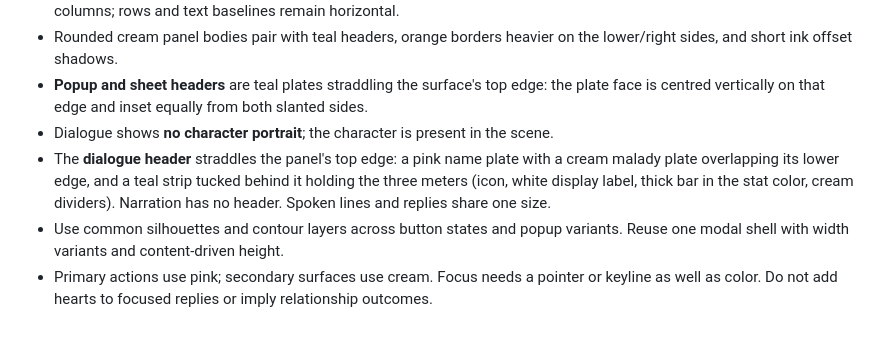
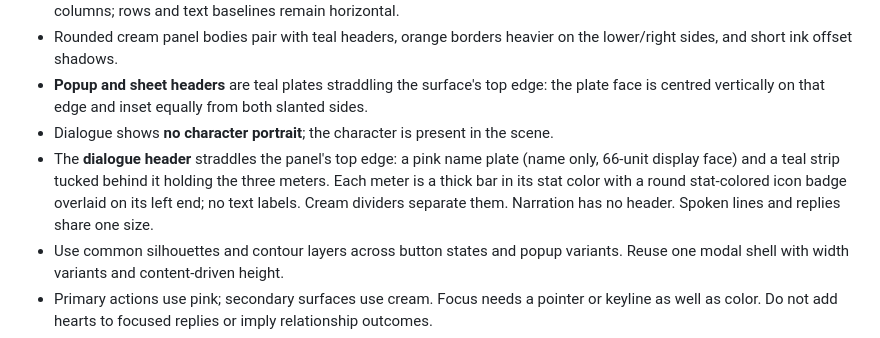
Before and after one commit to sugar3900/AIGameJam2026, a Markdown page: docs/03 Art & Audio/UI Design System.md, the part around the change. GitHub-like rendering.

Commit message:
Simplify dialogue header: larger name only, icon badges on meter bars
Co-Authored-By: Claude Opus 5.5 <noreply@anthropic.com>

```diff
--- a/docs/03 Art & Audio/UI Design System.md
+++ b/docs/03 Art & Audio/UI Design System.md
@@ -66,7 +66,7 @@ The selected treatment restores **rounded corners, thicker asymmetric borders an
 - Rounded cream panel bodies pair with teal headers, orange borders heavier on the lower/right sides, and short ink offset shadows.
 - **Popup and sheet headers** are teal plates straddling the surface's top edge: the plate face is centred vertically on that edge and inset equally from both slanted sides.
 - Dialogue shows **no character portrait**; the character is present in the scene.
-- The **dialogue header** straddles the panel's top edge: a pink name plate with a cream malady plate overlapping its lower edge, and a teal strip tucked behind it holding the three meters (icon, white display label, thick bar in the stat color, cream dividers). Narration has no header. Spoken lines and replies share one size.
+- The **dialogue header** straddles the panel's top edge: a pink name plate (name only, 66-unit display face) and a teal strip tucked behind it holding the three meters. Each meter is a thick bar in its stat color with a round stat-colored icon badge overlaid on its left end; no text labels. Cream dividers separate them. Narration has no header. Spoken lines and replies share one size.
 - Use common silhouettes and contour layers across button states and popup variants. Reuse one modal shell with width variants and content-driven height.
 - Primary actions use pink; secondary surfaces use cream. Focus needs a pointer or keyline as well as color. Do not add hearts to focused replies or imply relationship outcomes.
 - Body text and icons remain upright. Do not rotate a whole popup or shear a brand master.
```
Also changed, not shown: docs/03 Art & Audio/UI Review.md (+1 -1 lines), docs/04 Tech/UI Component Library.md (+1 -1 lines), docs/Attachments/UI Review/04-dialogue-four-replies.png, docs/Attachments/UI Review/18-authored-case-02.png, docs/Attachments/UI Review/18-authored-case-03.png, docs/Attachments/UI Review/18-authored-case-04.png, docs/Attachments/UI Review/18-authored-case-05.png, docs/Attachments/UI Review/18-authored-case-06.png, 2 other files.
